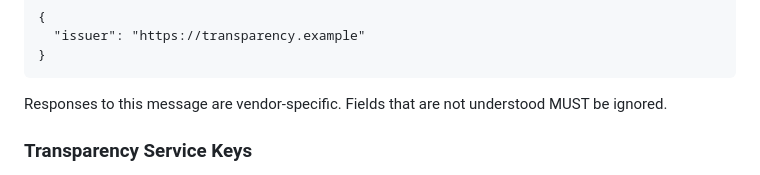
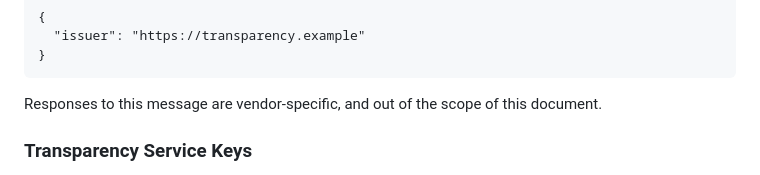
Before and after one commit to ietf-wg-scitt/draft-ietf-scitt-scrapi, a Markdown page: draft-ietf-scitt-scrapi.md, the part around the change. Rendered like a GitHub page.

Commit message:
Update response handling clarification
Clarify that vendor-specific responses are out of scope, close #90.

```diff
--- a/draft-ietf-scitt-scrapi.md
+++ b/draft-ietf-scitt-scrapi.md
@@ -191,8 +191,7 @@ Body (in CBOR diagnostic notation)
 }
 ~~~
 
-Responses to this message are vendor-specific.
-Fields that are not understood MUST be ignored.
+Responses to this message are vendor-specific, and out of the scope of this document.
 
 ### Transparency Service Keys
 
```
